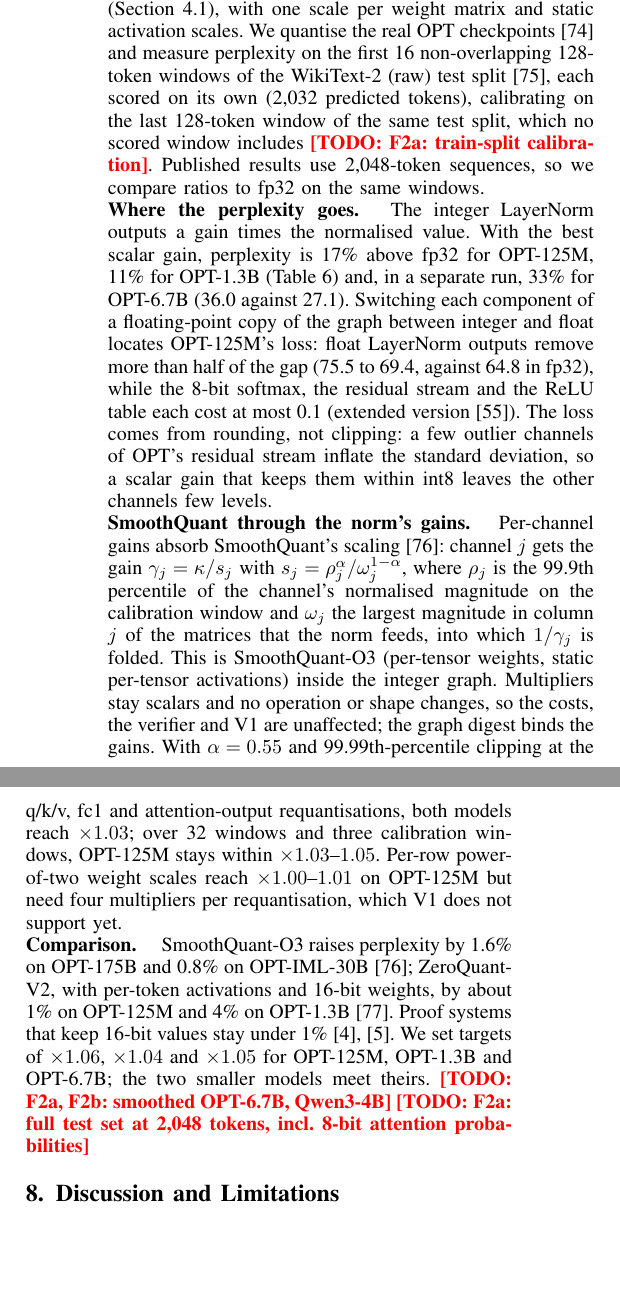
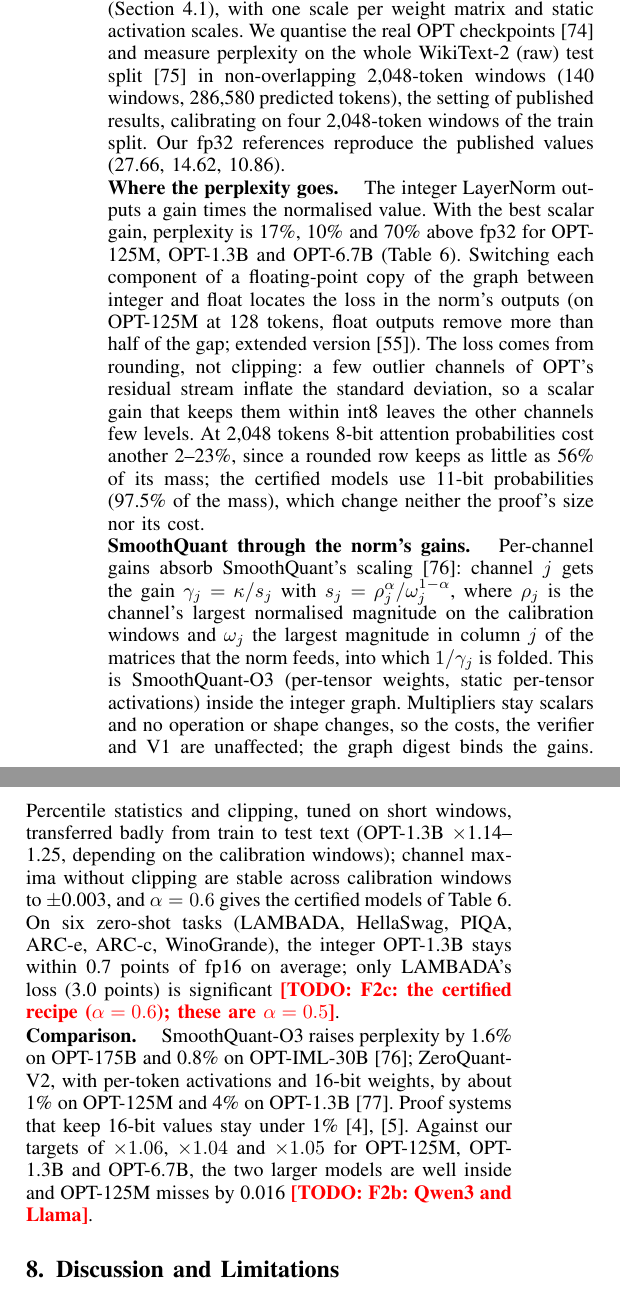
Before and after one commit to flikhamud45/amina-project, a LaTeX paper (paper_sp2027/main.tex, which reads paper_sp2027/sections/quality.tex): two parts of the columns of page 12 of 18, joined at a grey line, cut so that both start at the same text, the shorter picture padded with empty space. Compiled offline with pdfLaTeX.

Commit message:
Paper quality section rewritten for the certified recipe at 2,048 tokens (x1.076 / x1.026 / x1.008 for OPT-125M / 1.3B / 6.7B); extended version updated; plan: F2a done, D6a re-digest submitted
Co-Authored-By: Claude Opus 5.5 <noreply@anthropic.com>
Claude-Session: https://claude.ai/code/session_01W5NgLKT1QCqgGFr9Qj9aRg

```diff
--- a/paper_sp2027/sections/quality.tex
+++ b/paper_sp2027/sections/quality.tex
@@ -17,20 +20,9 @@
 
 The provider must serve the certified integer model (Section~\ref{sec:intmodel}), with one scale
 per weight matrix and static activation scales. We quantise the real OPT
-checkpoints~\cite{zhang2022opt} and measure perplexity on the first 16 non-overlapping 128-token
-windows of the WikiText-2 (raw) test split~\cite{merity2017wikitext}, each scored on its own
-(2{,}032 predicted tokens), calibrating on the last 128-token window of the same test split, which
-no scored window includes \todo{F2a: train-split calibration}. Published results
-use 2{,}048-token sequences, so we compare ratios to fp32 on the same windows.
-
-\para{Where the perplexity goes.} The integer LayerNorm outputs a gain times the normalised value.
-With the best scalar gain, perplexity is 17\% above fp32 for OPT-125M, 11\% for OPT-1.3B
-(Table~\ref{tab:quality}) and, in a separate run, 33\% for OPT-6.7B (36.0 against 27.1).
-Switching each component of a floating-point copy of the graph between integer and float locates
-OPT-125M's loss: float LayerNorm outputs remove more than half of the gap (75.5 to 69.4, against
-64.8 in fp32), while the 8-bit softmax, the residual stream and the ReLU table each cost at most
-0.1 (extended version~\cite{fullversion}). The loss comes from rounding, not clipping: a few
-outlier channels of OPT's residual stream inflate the standard deviation, so a scalar gain that
-keeps them within int8 leaves the other channels few levels.
+checkpoints~\cite{zhang2022opt} and measure perplexity on the whole WikiText-2 (raw) test
+split~\cite{merity2017wikitext} in non-overlapping 2{,}048-token windows (140 windows, 286{,}580
+predicted tokens), the setting of published results, calibrating on four 2{,}048-token windows of
+the train split. Our fp32 references reproduce the published values (27.66, 14.62, 10.86).
 
 \begin{table}[t]
@@ -50,23 +43,34 @@ keeps them within int8 leaves the other channels few levels.
   \end{tabular}
 \end{table}
 
+\para{Where the perplexity goes.} The integer LayerNorm outputs a gain times the normalised value.
+With the best scalar gain, perplexity is 17\%, 10\% and 70\% above fp32 for OPT-125M, OPT-1.3B and
+OPT-6.7B (Table~\ref{tab:quality}). Switching each component of a floating-point copy of the graph
+between integer and float locates the loss in the norm's outputs (on OPT-125M at 128 tokens, float
+outputs remove more than half of the gap; extended version~\cite{fullversion}). The loss comes from
+rounding, not clipping: a few outlier channels of OPT's residual stream inflate the standard
+deviation, so a scalar gain that keeps them within int8 leaves the other channels few levels. At
+2{,}048 tokens 8-bit attention probabilities cost another 2--23\%, since a rounded row keeps as
+little as 56\% of its mass; the certified models use 11-bit probabilities (97.5\% of the mass), which
+change neither the proof's size nor its cost.
+
 \para{SmoothQuant through the norm's gains.} Per-channel gains absorb SmoothQuant's
 scaling~\cite{xiao2023smoothquant}: channel $j$ gets the gain $\gamma_j=\kappa/s_j$ with
-$s_j=\rho_j^{\alpha}/\omega_j^{1-\alpha}$, where $\rho_j$ is the 99.9th percentile of the channel's
-normalised magnitude on the calibration window and $\omega_j$ the largest magnitude in column $j$
-of the matrices that the norm feeds, into which $1/\gamma_j$ is folded. This is SmoothQuant-O3
-(per-tensor weights, static per-tensor activations) inside the integer graph. Multipliers stay
-scalars and no operation or shape changes, so the costs, the verifier and V1 are unaffected; the
-graph digest binds the gains. With $\alpha=0.55$ and 99.99th-percentile clipping at the q/k/v,
-fc1 and attention-output requantisations, both models reach $\times1.03$; over 32 windows and
-three calibration windows, OPT-125M stays within $\times1.03$--$1.05$. Per-row power-of-two weight
-scales reach $\times1.00$--$1.01$ on OPT-125M but need four multipliers per requantisation, which
-V1 does not support yet.
+$s_j=\rho_j^{\alpha}/\omega_j^{1-\alpha}$, where $\rho_j$ is the channel's largest normalised
+magnitude on the calibration windows and $\omega_j$ the largest magnitude in column $j$ of the
+matrices that the norm feeds, into which $1/\gamma_j$ is folded. This is SmoothQuant-O3 (per-tensor
+weights, static per-tensor activations) inside the integer graph. Multipliers stay scalars and no
+operation or shape changes, so the costs, the verifier and V1 are unaffected; the graph digest binds
+the gains. Percentile statistics and clipping, tuned on short windows, transferred badly from train to
+test text (OPT-1.3B $\times$1.14--1.25, depending on the calibration windows); channel maxima without
+clipping are stable across calibration windows to $\pm$0.003, and $\alpha=0.6$ gives the certified
+models of Table~\ref{tab:quality}. On six zero-shot tasks (LAMBADA, HellaSwag, PIQA, ARC-e, ARC-c,
+WinoGrande), the integer OPT-1.3B stays within 0.7 points of fp16 on average; only LAMBADA's loss
+(3.0 points) is significant \todo{F2c: the certified recipe ($\alpha=0.6$); these are $\alpha=0.5$}.
 
 \para{Comparison.} SmoothQuant-O3 raises perplexity by 1.6\% on OPT-175B and 0.8\% on
 OPT-IML-30B~\cite{xiao2023smoothquant}; ZeroQuant-V2, with per-token activations and 16-bit
 weights, by about 1\% on OPT-125M and 4\% on OPT-1.3B~\cite{yao2023zeroquantv2}. Proof systems
-that keep 16-bit values stay under 1\%~\cite{zkllm,zkgpt}. We set targets of $\times1.06$,
-$\times1.04$ and $\times1.05$ for OPT-125M, OPT-1.3B and OPT-6.7B; the two smaller models meet
-theirs. \todo{F2a, F2b: smoothed OPT-6.7B, Qwen3-4B} \todo{F2a: full test set at 2{,}048 tokens,
-incl.\ 8-bit attention probabilities}
+that keep 16-bit values stay under 1\%~\cite{zkllm,zkgpt}. Against our targets of $\times1.06$,
+$\times1.04$ and $\times1.05$ for OPT-125M, OPT-1.3B and OPT-6.7B, the two larger models are well
+inside and OPT-125M misses by 0.016 \todo{F2b: Qwen3 and Llama}.
```
Also changed, not shown: SP2027_PLAN2.md (+3 -1 lines), paper_sp2027/sections/ext_discussion.tex (+7 -5 lines), paper_sp2027/sections/ext_generation.tex (+11 -4 lines), paper_sp2027/sections/ext_intro.tex (+3 -3 lines), paper_sp2027/sections/quality.tex (16 more changed lines).
